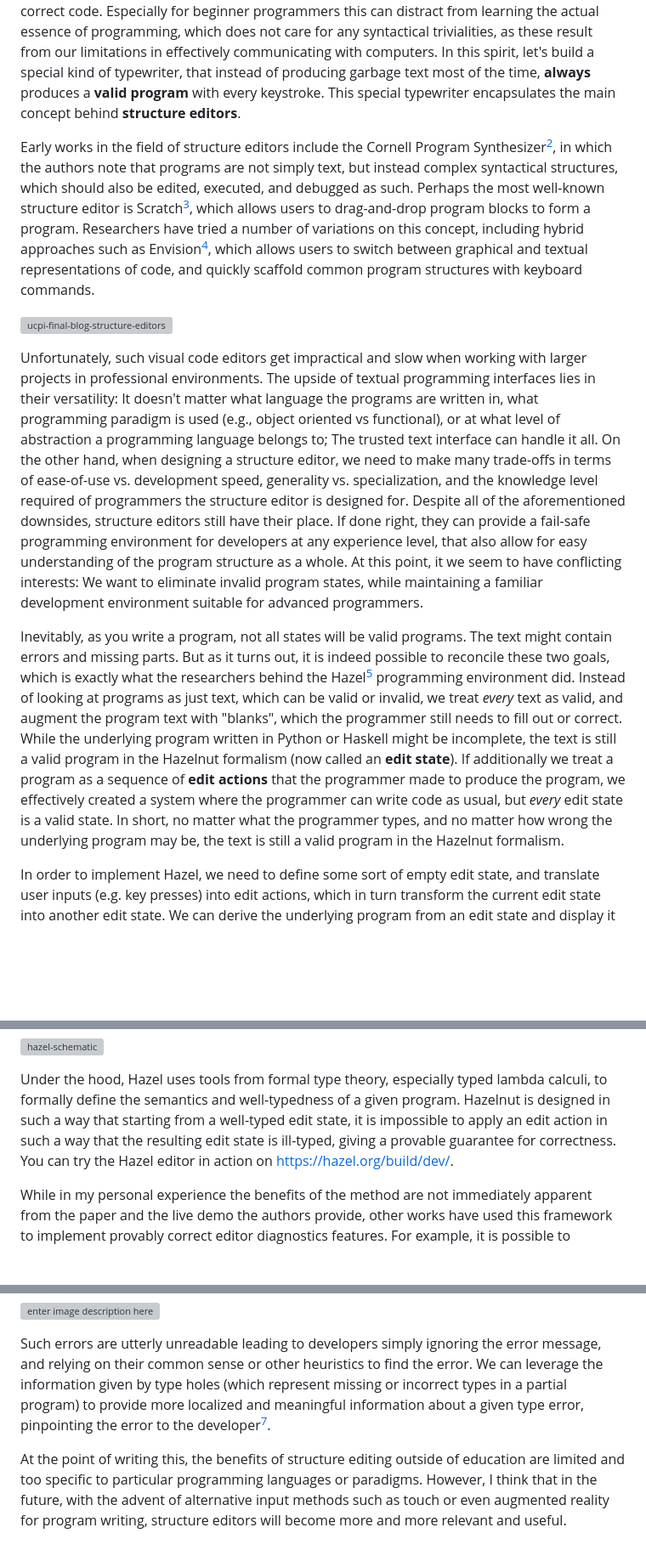
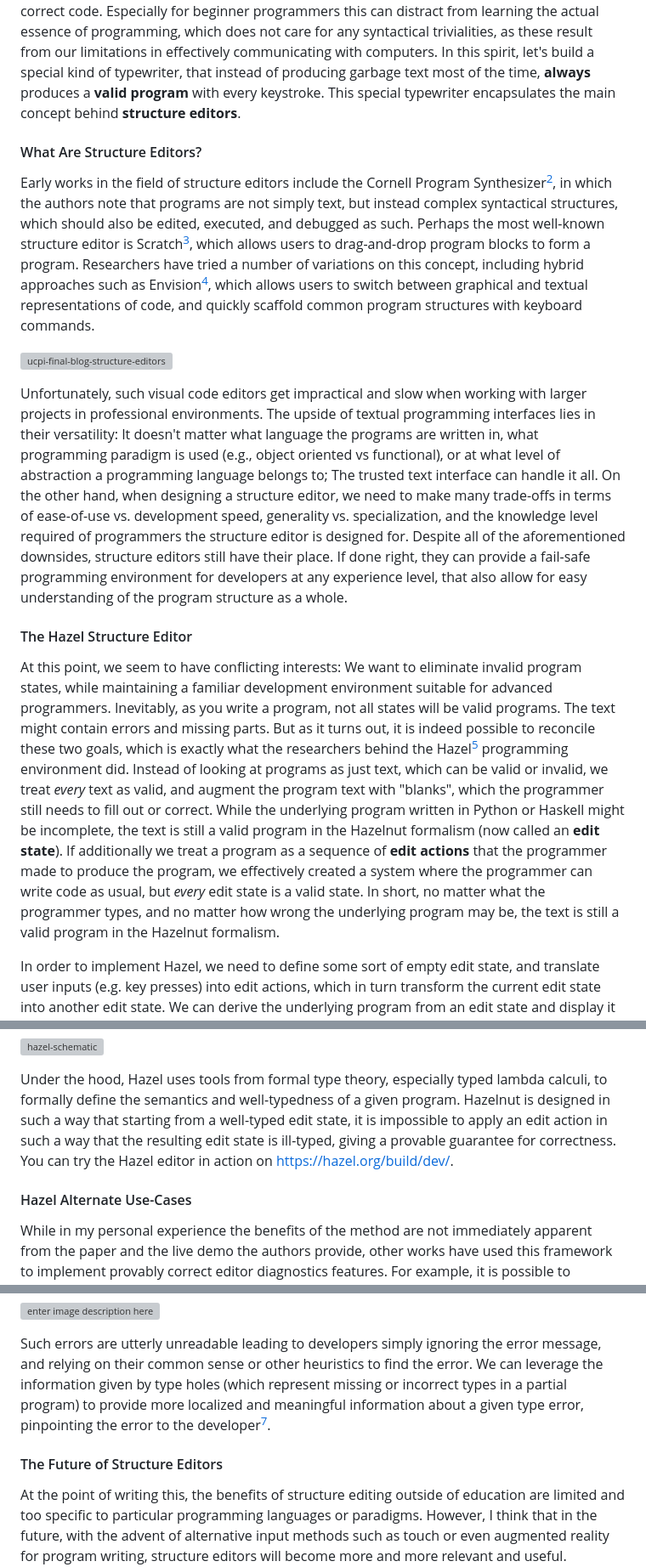
Before and after one commit to ETH-PEACH-Lab/UCPI-website, a Markdown page: topics/w4-structure-editors.md, 3 parts joined by grey strips. Shown: that part at 85% size. GitHub-like rendering; blank space fills up the shorter version; grey boxes are pictures that could not be loaded.

```diff
--- a/topics/w4-structure-editors.md
+++ b/topics/w4-structure-editors.md
@@ -4,13 +4,17 @@
 
 There is a famous theorem, called the "infinite monkey theorem"[^1], which states that an immortal monkey typing at random on a typewriter, for an infinite amount of time, will eventually reproduce every single work of literature ever written, including complete works of William Shakespeare. The same statement can also be applied to a monkey programmer typing on a computer keyboard, that will eventually write every single correct program. Unfortunately for programmers, the number of valid programs, although infinite, is vanishingly small in comparison to all possible combinations of symbols. As such, typing monkeys are not a good replacement for developers. Programmers need to know the program syntax to produce correct code. Especially for beginner programmers this can distract from learning the actual essence of programming, which does not care for any syntactical trivialities, as these result from our limitations in effectively communicating with computers. In this spirit, let's build a special kind of typewriter, that instead of producing garbage text most of the time, **always** produces a **valid program** with every keystroke. This special typewriter encapsulates the main concept behind **structure editors**.
 
+#### What Are Structure Editors?
+
 Early works in the field of structure editors include the Cornell Program Synthesizer[^2], in which the authors note that programs are not simply text, but instead complex syntactical structures, which should also be edited, executed, and debugged as such. Perhaps the most well-known structure editor is Scratch[^3], which allows users to drag-and-drop program blocks to form a program. Researchers have tried a number of variations on this concept, including hybrid approaches such as Envision[^4], which allows users to switch between graphical and textual representations of code, and quickly scaffold common program structures with keyboard commands.
 
 ![ucpi-final-blog-structure-editors](./w4-structure-editors.assets/ucpi-final-blog-structure-editors.png)
 
-Unfortunately, such visual code editors get impractical and slow when working with larger projects in professional environments. The upside of textual programming interfaces lies in their versatility: It doesn't matter what language the programs are written in, what programming paradigm is used (e.g., object oriented vs functional), or at what level of abstraction a programming language belongs to; The trusted text interface can handle it all. On the other hand, when designing a structure editor, we need to make many trade-offs in terms of ease-of-use vs. development speed, generality vs. specialization, and the knowledge level required of programmers the structure editor is designed for. Despite all of the aforementioned downsides, structure editors still have their place. If done right, they can provide a fail-safe programming environment for developers at any experience level, that also allow for easy understanding of the program structure as a whole. At this point, it we seem to have conflicting interests: We want to eliminate invalid program states, while maintaining a familiar development environment suitable for advanced programmers.
+Unfortunately, such visual code editors get impractical and slow when working with larger projects in professional environments. The upside of textual programming interfaces lies in their versatility: It doesn't matter what language the programs are written in, what programming paradigm is used (e.g., object oriented vs functional), or at what level of abstraction a programming language belongs to; The trusted text interface can handle it all. On the other hand, when designing a structure editor, we need to make many trade-offs in terms of ease-of-use vs. development speed, generality vs. specialization, and the knowledge level required of programmers the structure editor is designed for. Despite all of the aforementioned downsides, structure editors still have their place. If done right, they can provide a fail-safe programming environment for developers at any experience level, that also allow for easy understanding of the program structure as a whole.
 
-Inevitably, as you write a program, not all states will be valid programs. The text might contain errors and missing parts. But as it turns out, it is indeed possible to reconcile these two goals, which is exactly what the researchers behind the Hazel[^5] programming environment did. Instead of looking at programs as just text, which can be valid or invalid, we treat *every* text as valid, and augment the program text with "blanks", which the programmer still needs to fill out or correct. While the underlying program written in Python or Haskell might be incomplete, the text is still a valid program in the Hazelnut formalism (now called an **edit state**). If additionally we treat a program as a sequence of **edit actions** that the programmer made to produce the program, we effectively created a system where the programmer can write code as usual, but *every* edit state is a valid state. In short, no matter what the programmer types, and no matter how wrong the underlying program may be, the text is still a valid program in the Hazelnut formalism.
+#### The Hazel Structure Editor
+
+At this point, we seem to have conflicting interests: We want to eliminate invalid program states, while maintaining a familiar development environment suitable for advanced programmers. Inevitably, as you write a program, not all states will be valid programs. The text might contain errors and missing parts. But as it turns out, it is indeed possible to reconcile these two goals, which is exactly what the researchers behind the Hazel[^5] programming environment did. Instead of looking at programs as just text, which can be valid or invalid, we treat *every* text as valid, and augment the program text with "blanks", which the programmer still needs to fill out or correct. While the underlying program written in Python or Haskell might be incomplete, the text is still a valid program in the Hazelnut formalism (now called an **edit state**). If additionally we treat a program as a sequence of **edit actions** that the programmer made to produce the program, we effectively created a system where the programmer can write code as usual, but *every* edit state is a valid state. In short, no matter what the programmer types, and no matter how wrong the underlying program may be, the text is still a valid program in the Hazelnut formalism.
 
 In order to implement Hazel, we need to define some sort of empty edit state, and translate user inputs (e.g. key presses) into edit actions, which in turn transform the current edit state into another edit state. We can derive the underlying program from an edit state and display it in the editor; However, at this point we have a formal understanding of the semantics of the program, such as which parts are correct or where there is some missing code. This is in contrast to traditional code diagnostics, which rely on heuristics to infer the semantics of an incomplete program.
 
@@ -18,11 +22,15 @@ In order to implement Hazel, we need to define some sort of empty edit state, an
 
 Under the hood, Hazel uses tools from formal type theory, especially typed lambda calculi, to formally define the semantics and well-typedness of a given program. Hazelnut is designed in such a way that starting from a well-typed edit state, it is impossible to apply an edit action in such a way that the resulting edit state is ill-typed, giving a provable guarantee for correctness. You can try the Hazel editor in action on https://hazel.org/build/dev/.
 
+#### Hazel Alternate Use-Cases
+
 While in my personal experience the benefits of the method are not immediately apparent from the paper and the live demo the authors provide, other works have used this framework to implement provably correct editor diagnostics features. For example, it is possible to leverage the formal grammar to provide a better starting point for code auto-completion, as the required type for program holes is known[^6]. Another possible application is something that is close to my heart as a web developer: Type error localization. Anyone who has worked with TypeScript professionally knows the horrors that the TypeScript type system is able to produce:
 
 ![enter image description here](./w4-structure-editors.assets/YbG9Q.png)
 
 Such errors are utterly unreadable leading to developers simply ignoring the error message, and relying on their common sense or other heuristics to find the error. We can leverage the information given by type holes (which represent missing or incorrect types in a partial program) to provide more localized and meaningful information about a given type error, pinpointing the error to the developer[^7].
+
+#### The Future of Structure Editors
 
 At the point of writing this, the benefits of structure editing outside of education are limited and too specific to particular programming languages or paradigms. However, I think that in the future, with the advent of alternative input methods such as touch or even augmented reality for program writing, structure editors will become more and more relevant and useful. Structure editors could additionally lower the entry barrier for non-technical people to quickly contribute changes to a code-base without having to understand the intricacies of program syntaxes. Now we are also seeing more and more AI-generated code, which relies on iterated syntax checking to produce correct code. With structure editing, we could simplify the process by letting LLMs interact directly with structure editors such as Hazel to generate provably correct code at reduced inference costs. This could be achieved by modeling next-token probabilities as distributions over tokens allowed by the structure editor, instead of distributions over the full token vocabulary. In professional software development, I see structure editors as a principled foundation for provably correct error reporting and code suggestions, tightly integrated in our text-based code editors that we use on a daily basis. All these benefits together will make us developers more efficient, more correct, and better learners than we are now.
 
```
